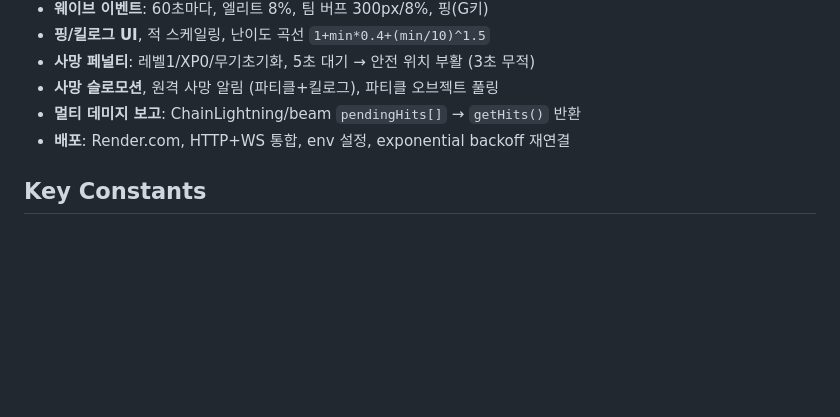
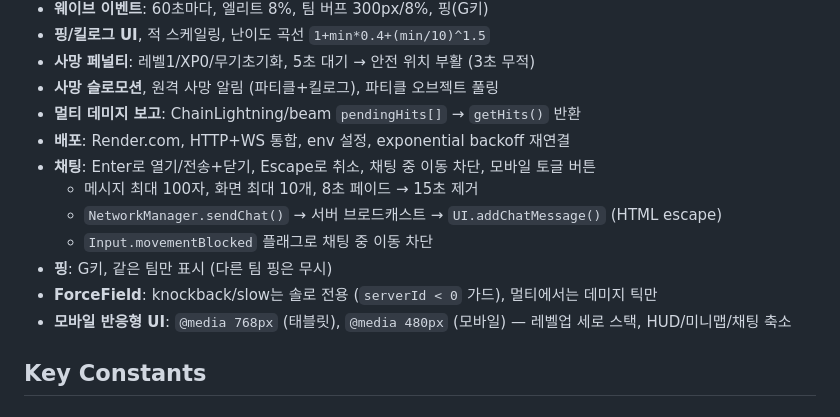
Before and after one commit to GreenSky03/Geo-Survivors, a Markdown page: CLAUDE.md, the part around the change. Drawn GitHub-style; blank space fills up the shorter version.

Commit message:
Update CLAUDE.md with session 4 features: chat, ForceField fix, mobile UI, ping filter
Co-Authored-By: Claude Opus 4.6 <noreply@anthropic.com>

```diff
--- a/CLAUDE.md
+++ b/CLAUDE.md
@@ -88,6 +88,13 @@ index.html               # HTML + CSS (UI 오버레이)
 - **사망 슬로모션**, 원격 사망 알림 (파티클+킬로그), 파티클 오브젝트 풀링
 - **멀티 데미지 보고**: ChainLightning/beam `pendingHits[]` → `getHits()` 반환
 - **배포**: Render.com, HTTP+WS 통합, env 설정, exponential backoff 재연결
+- **채팅**: Enter로 열기/전송+닫기, Escape로 취소, 채팅 중 이동 차단, 모바일 토글 버튼
+  - 메시지 최대 100자, 화면 최대 10개, 8초 페이드 → 15초 제거
+  - `NetworkManager.sendChat()` → 서버 브로드캐스트 → `UI.addChatMessage()` (HTML escape)
+  - `Input.movementBlocked` 플래그로 채팅 중 이동 차단
+- **핑**: G키, 같은 팀만 표시 (다른 팀 핑은 무시)
+- **ForceField**: knockback/slow는 솔로 전용 (`serverId < 0` 가드), 멀티에서는 데미지 틱만
+- **모바일 반응형 UI**: `@media 768px` (태블릿), `@media 480px` (모바일) — 레벨업 세로 스택, HUD/미니맵/채팅 축소
 
 ## Key Constants
 
```
